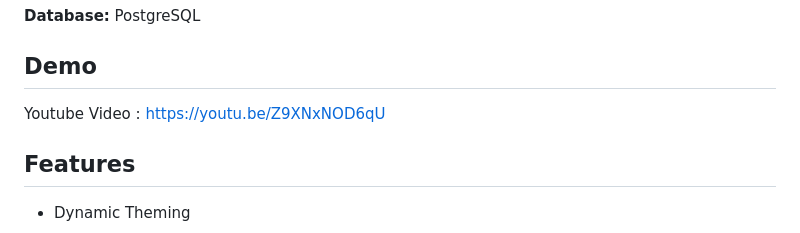
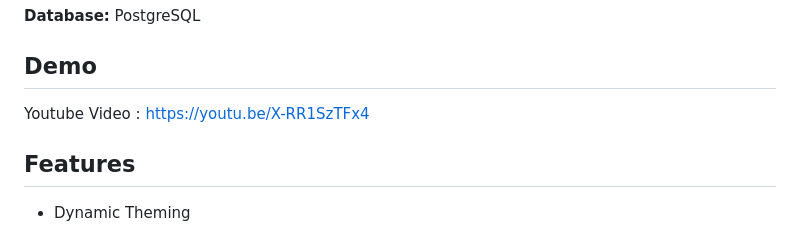
Before and after one commit to Dev-Adnani/MetRoom-Flutter, a Markdown page: README.md, the part around the change. Rendered like a GitHub page.

```diff
--- a/README.md
+++ b/README.md
@@ -18,7 +18,7 @@ Extensively Used Supabase For Authentication , Storage , Database , Functions.
 
 ## Demo
 
-Youtube Video : https://youtu.be/Z9XNxNOD6qU
+Youtube Video : https://youtu.be/X-RR1SzTFx4
 
 ## Features
 
```
